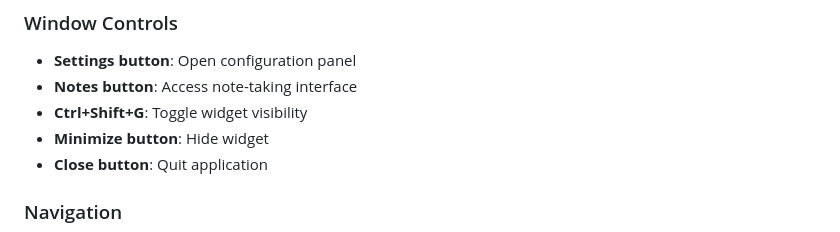
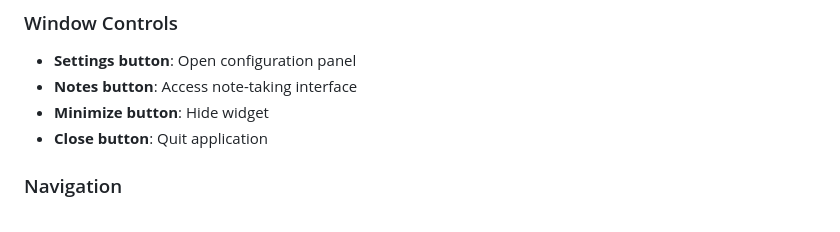
Before and after one commit to V4LKYR13101/ZettelAi, a Markdown page: README.md, the part around the change. Drawn GitHub-style.

Commit message:
fix: Remove redundant keyboard shortcut for toggling widget visibility

```diff
--- a/README.md
+++ b/README.md
@@ -122,7 +122,6 @@ npm run build
 ### Window Controls
 - **Settings button**: Open configuration panel
 - **Notes button**: Access note-taking interface
-- **Ctrl+Shift+G**: Toggle widget visibility
 - **Minimize button**: Hide widget
 - **Close button**: Quit application
 
```
